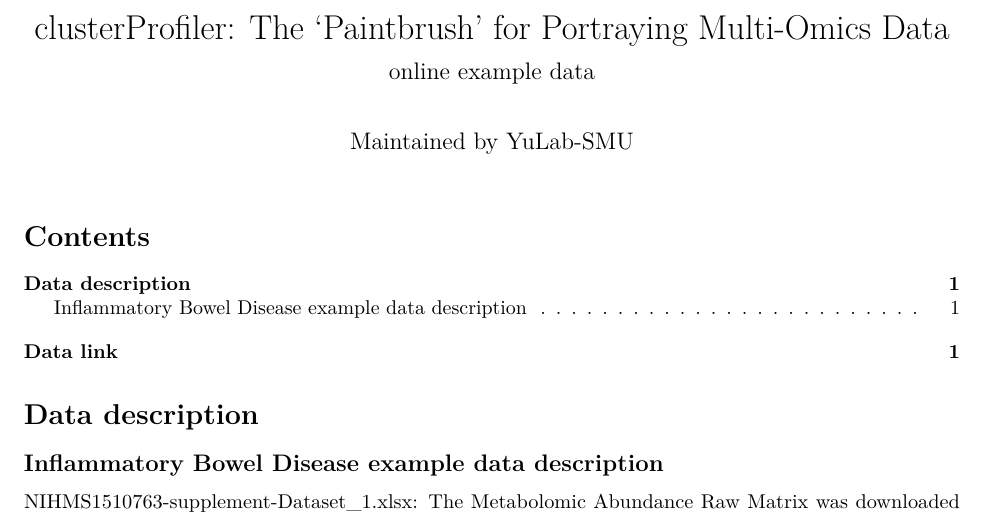
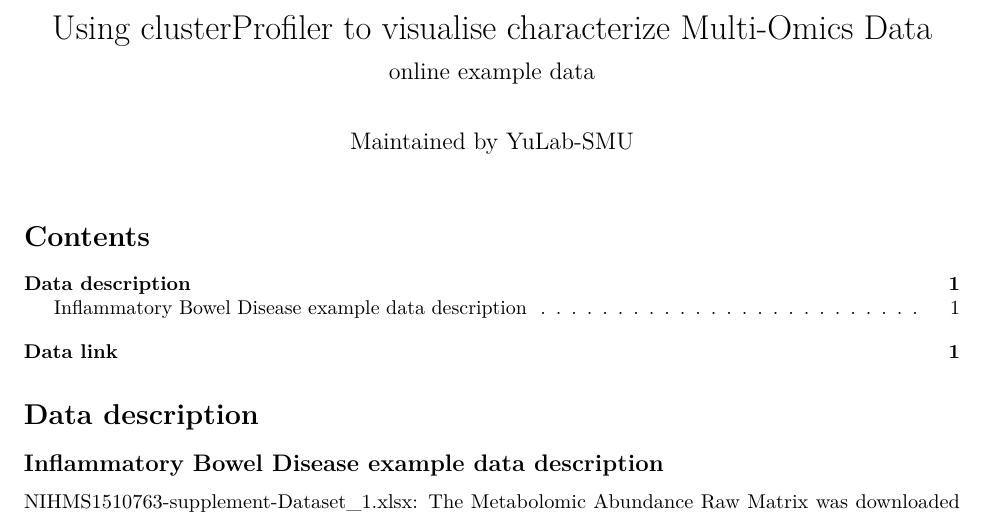
Before and after one commit to YuLab-SMU/clusterProfiler_protocol, an R Markdown document (examples/IBD_2_subtypes/index.Rmd): part of page 1 of 2, cut at the place of the change. Rendered offline with R 4.5, knitr and Pandoc, then LaTeX, with nearby package versions.

Commit message:
update title

```diff
--- a/examples/IBD_2_subtypes/index.Rmd
+++ b/examples/IBD_2_subtypes/index.Rmd
@@ -1,5 +1,5 @@
 ---
-title: "clusterProfiler: The 'Paintbrush' for Portraying Multi-Omics Data"
+title: "Using clusterProfiler to visualise characterize Multi-Omics Data"
 subtitle: "online example data"
 author: "Maintained by YuLab-SMU"
 output:
--- a/examples/Phyllostachys_heterocycla/index.Rmd
+++ b/examples/Phyllostachys_heterocycla/index.Rmd
@@ -1,5 +1,5 @@
 ---
-title: "clusterProfiler: The 'Paintbrush' for Portraying Multi-Omics Data"
+title: "Using clusterProfiler to visualise characterize Multi-Omics Data"
 subtitle: "online example data"
 author: "Maintained by YuLab-SMU"
 output:
--- a/examples/index.Rmd
+++ b/examples/index.Rmd
@@ -1,5 +1,5 @@
 ---
-title: "clusterProfiler: The 'Paintbrush' for Portraying Multi-Omics Data"
+title: "Using clusterProfiler to visualise characterize Multi-Omics Data"
 subtitle: "online example data"
 author: "Maintained by YuLab-SMU"
 output:
--- a/examples/single_cell/index.Rmd
+++ b/examples/single_cell/index.Rmd
@@ -1,5 +1,5 @@
 ---
-title: "clusterProfiler: The 'Paintbrush' for Portraying Multi-Omics Data"
+title: "Using clusterProfiler to visualise characterize Multi-Omics Data"
 subtitle: "online example data"
 author: "Maintained by YuLab-SMU"
 output:
--- a/index.Rmd
+++ b/index.Rmd
@@ -1,5 +1,5 @@
 ---
-title: "clusterProfiler: The 'Paintbrush' for Portraying Multi-Omics Data"
+title: "Using clusterProfiler to visualise characterize Multi-Omics Data"
 subtitle: "online example data"
 author: "Maintained by YuLab-SMU"
 output:
```
Also changed, not shown: examples/IBD_2_subtypes/index.html, examples/Phyllostachys_heterocycla/index.html, examples/index.html, examples/single_cell/index.html, index.html.
